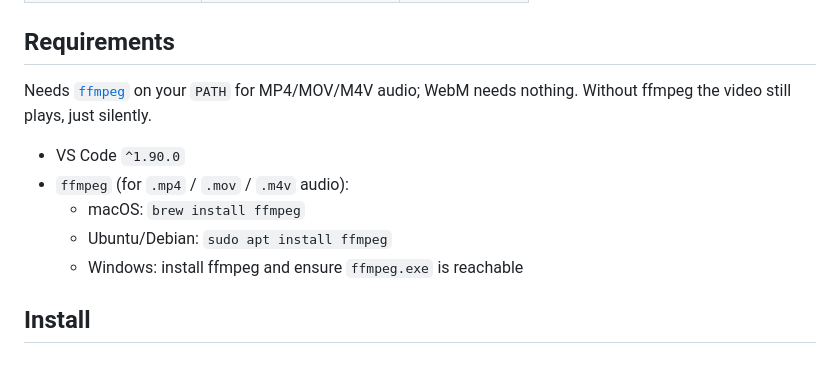
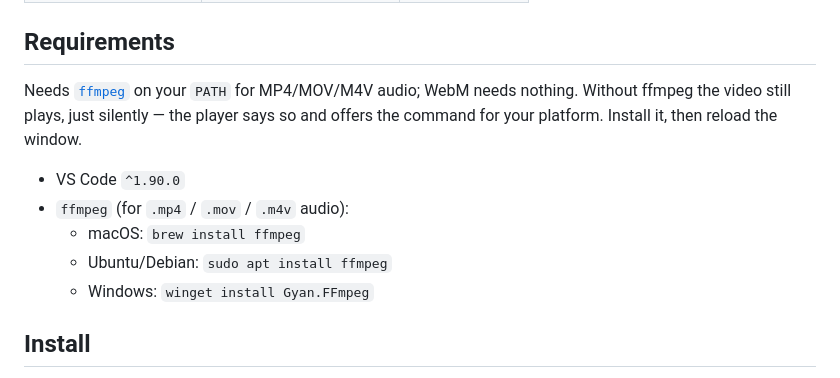
Before and after one commit to yutabee/vscode-unmute-video, a Markdown page: README.md, the part around the change. GitHub-like rendering.

```diff
--- a/README.md
+++ b/README.md
@@ -29,13 +29,13 @@ Play MP4 / MOV / M4V / WebM videos **with sound** directly inside VS Code — au
 
 ## Requirements
 
-Needs [`ffmpeg`](https://ffmpeg.org/) on your `PATH` for MP4/MOV/M4V audio; WebM needs nothing. Without ffmpeg the video still plays, just silently.
+Needs [`ffmpeg`](https://ffmpeg.org/) on your `PATH` for MP4/MOV/M4V audio; WebM needs nothing. Without ffmpeg the video still plays, just silently — the player says so and offers the command for your platform. Install it, then reload the window.
 
 - VS Code `^1.90.0`
 - `ffmpeg` (for `.mp4` / `.mov` / `.m4v` audio):
   - macOS: `brew install ffmpeg`
   - Ubuntu/Debian: `sudo apt install ffmpeg`
-  - Windows: install ffmpeg and ensure `ffmpeg.exe` is reachable
+  - Windows: `winget install Gyan.FFmpeg`
 
 ## Install
 
```
Also changed, not shown: CHANGELOG.md (+16 -0 lines).
